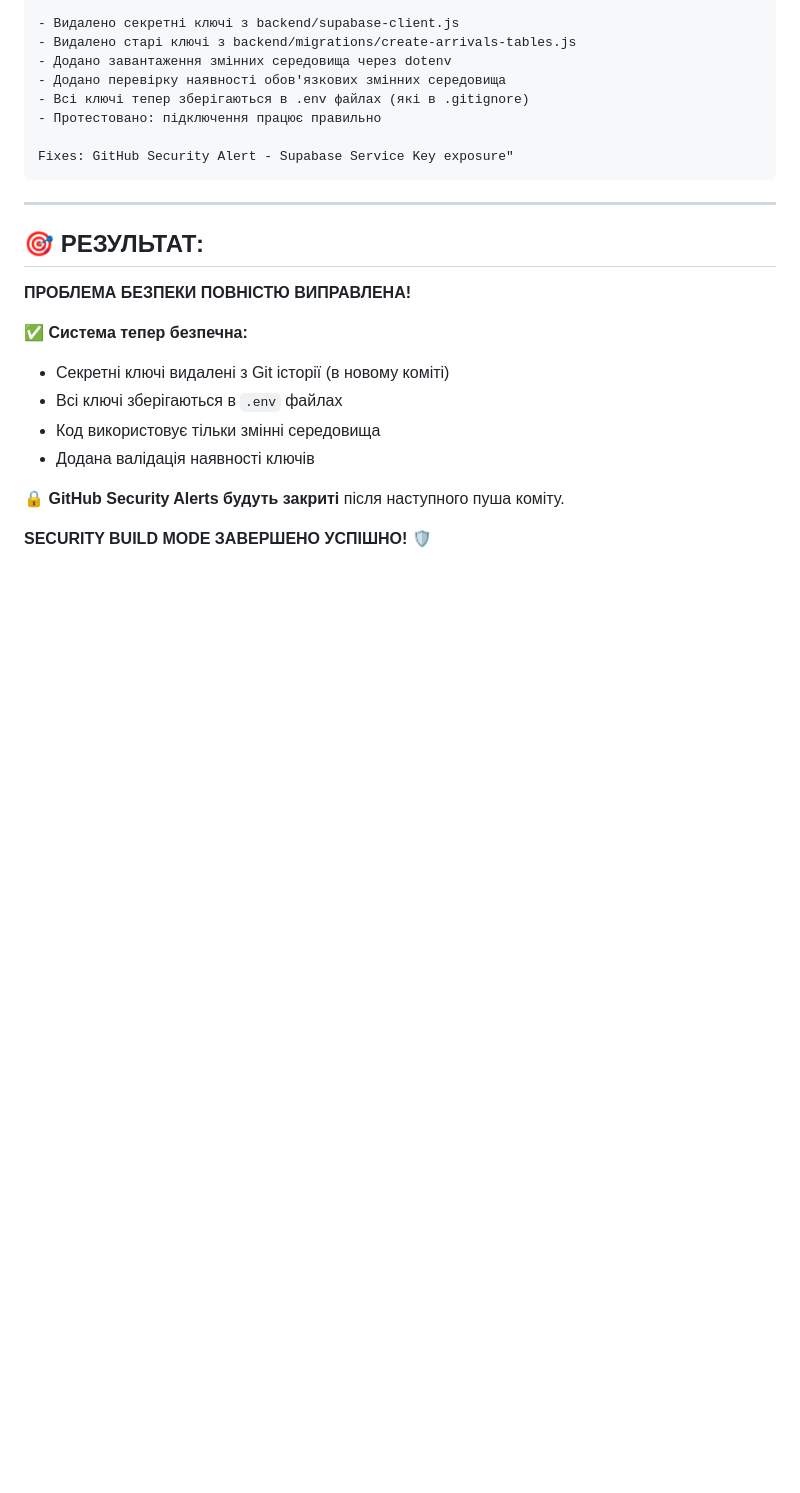
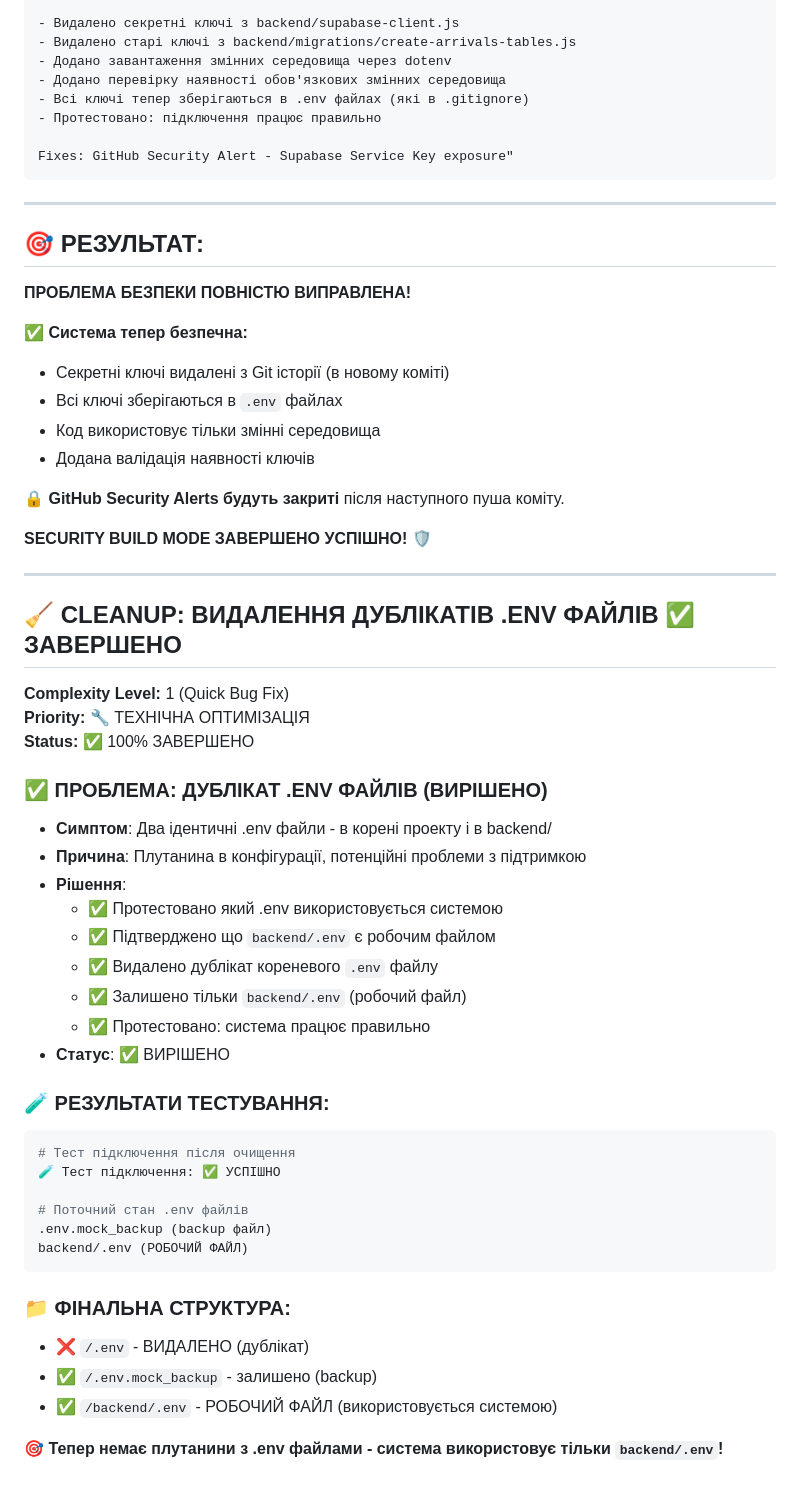
Before and after one commit to usv008/pizza-inventory-system, a Markdown page: memory-bank/tasks.md, the part around the change. GitHub-like rendering; blank space fills up the shorter version.

Commit message:
🧹 CLEANUP: Видалено дублікат .env файлів
- Протестовано: система використовує backend/.env
- Видалено дублікат кореневого .env файлу
- Залишено тільки backend/.env (робочий файл)
- Протестовано: підключення працює правильно
- Уникнуто плутанини з конфігурацією

````diff
--- a/memory-bank/tasks.md
+++ b/memory-bank/tasks.md
@@ -221,3 +221,39 @@ Fixes: GitHub Security Alert - Supabase Service Key exposure"
 🔒 **GitHub Security Alerts будуть закриті** після наступного пуша коміту.
 
 **SECURITY BUILD MODE ЗАВЕРШЕНО УСПІШНО! 🛡️**
+
+---
+
+## 🧹 CLEANUP: ВИДАЛЕННЯ ДУБЛІКАТІВ .ENV ФАЙЛІВ ✅ ЗАВЕРШЕНО
+
+**Complexity Level:** 1 (Quick Bug Fix)
+**Priority:** 🔧 ТЕХНІЧНА ОПТИМІЗАЦІЯ
+**Status:** ✅ 100% ЗАВЕРШЕНО
+
+### ✅ ПРОБЛЕМА: ДУБЛІКАТ .ENV ФАЙЛІВ (ВИРІШЕНО)
+- **Симптом**: Два ідентичні .env файли - в корені проекту і в backend/
+- **Причина**: Плутанина в конфігурації, потенційні проблеми з підтримкою
+- **Рішення**:
+  - ✅ Протестовано який .env використовується системою
+  - ✅ Підтверджено що `backend/.env` є робочим файлом
+  - ✅ Видалено дублікат кореневого `.env` файлу
+  - ✅ Залишено тільки `backend/.env` (робочий файл)
+  - ✅ Протестовано: система працює правильно
+- **Статус**: ✅ ВИРІШЕНО
+
+### 🧪 РЕЗУЛЬТАТИ ТЕСТУВАННЯ:
+```bash
+# Тест підключення після очищення
+🧪 Тест підключення: ✅ УСПІШНО
+
+# Поточний стан .env файлів
+.env.mock_backup (backup файл)
+backend/.env (РОБОЧИЙ ФАЙЛ)
+```
+
+### 📁 ФІНАЛЬНА СТРУКТУРА:
+- ❌ `/.env` - ВИДАЛЕНО (дублікат)
+- ✅ `/.env.mock_backup` - залишено (backup)
+- ✅ `/backend/.env` - РОБОЧИЙ ФАЙЛ (використовується системою)
+
+**🎯 Тепер немає плутанини з .env файлами - система використовує тільки `backend/.env`!**
````
